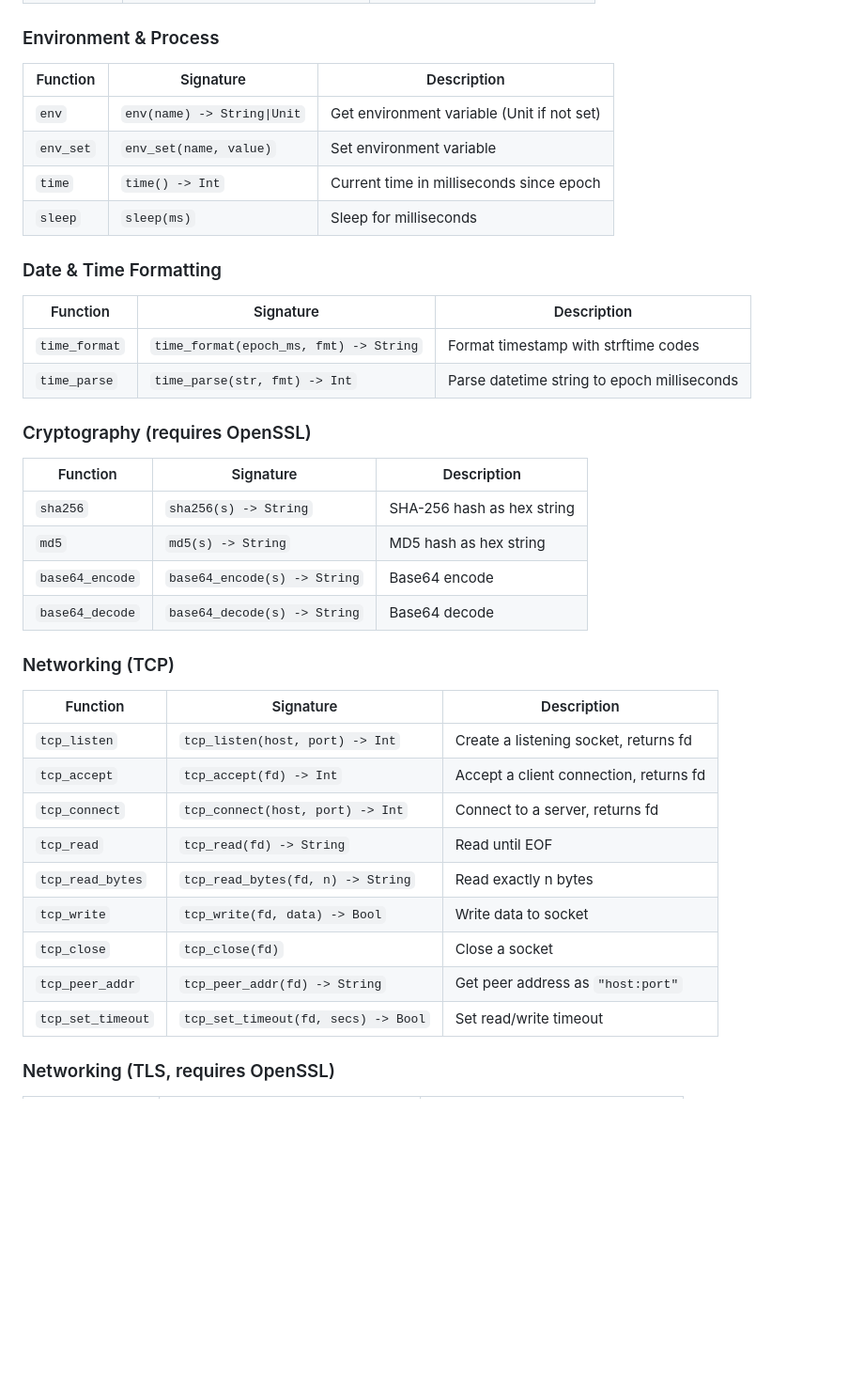
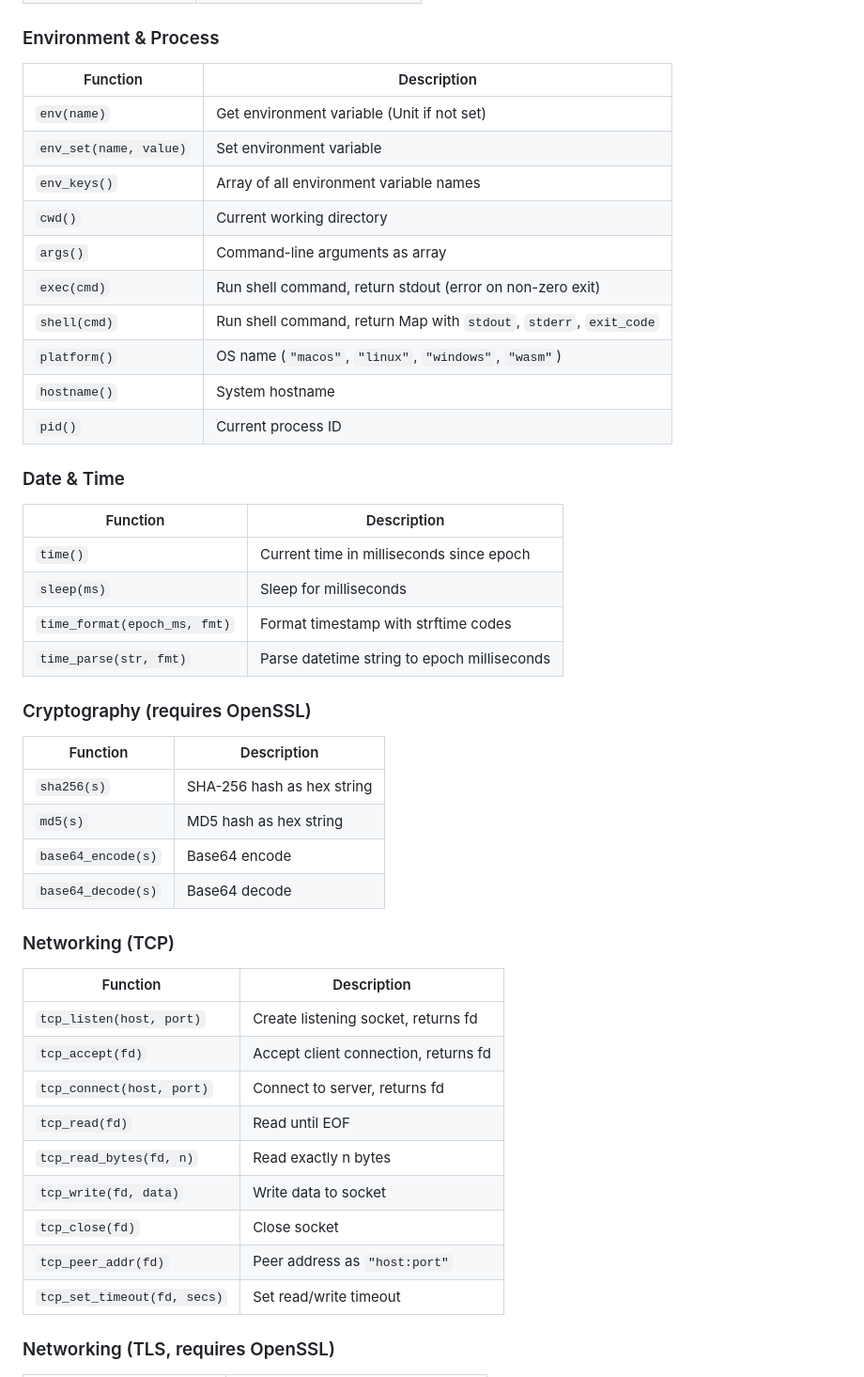
Before and after one commit to ajokela/lattice, a Markdown page: README.md, the part around one of its changes. Shown at 94% size. Drawn GitHub-style; blank space fills up the shorter version.

```diff
--- a/README.md
+++ b/README.md
@@ -328,42 +388,50 @@ fix frozen = freeze(data)
 
 ### Environment & Process
 
-| Function | Signature | Description |
-|----------|-----------|-------------|
-| `env` | `env(name) -> String\|Unit` | Get environment variable (Unit if not set) |
-| `env_set` | `env_set(name, value)` | Set environment variable |
-| `time` | `time() -> Int` | Current time in milliseconds since epoch |
-| `sleep` | `sleep(ms)` | Sleep for milliseconds |
+| Function | Description |
+|----------|-------------|
+| `env(name)` | Get environment variable (Unit if not set) |
+| `env_set(name, value)` | Set environment variable |
+| `env_keys()` | Array of all environment variable names |
+| `cwd()` | Current working directory |
+| `args()` | Command-line arguments as array |
+| `exec(cmd)` | Run shell command, return stdout (error on non-zero exit) |
+| `shell(cmd)` | Run shell command, return Map with `stdout`, `stderr`, `exit_code` |
+| `platform()` | OS name (`"macos"`, `"linux"`, `"windows"`, `"wasm"`) |
+| `hostname()` | System hostname |
+| `pid()` | Current process ID |
 
-### Date & Time Formatting
+### Date & Time
 
-| Function | Signature | Description |
-|----------|-----------|-------------|
-| `time_format` | `time_format(epoch_ms, fmt) -> String` | Format timestamp with strftime codes |
-| `time_parse` | `time_parse(str, fmt) -> Int` | Parse datetime string to epoch milliseconds |
+| Function | Description |
+|----------|-------------|
+| `time()` | Current time in milliseconds since epoch |
+| `sleep(ms)` | Sleep for milliseconds |
+| `time_format(epoch_ms, fmt)` | Format timestamp with strftime codes |
+| `time_parse(str, fmt)` | Parse datetime string to epoch milliseconds |
 
 ### Cryptography (requires OpenSSL)
 
-| Function | Signature | Description |
-|----------|-----------|-------------|
-| `sha256` | `sha256(s) -> String` | SHA-256 hash as hex string |
-| `md5` | `md5(s) -> String` | MD5 hash as hex string |
-| `base64_encode` | `base64_encode(s) -> String` | Base64 encode |
-| `base64_decode` | `base64_decode(s) -> String` | Base64 decode |
+| Function | Description |
+|----------|-------------|
+| `sha256(s)` | SHA-256 hash as hex string |
+| `md5(s)` | MD5 hash as hex string |
+| `base64_encode(s)` | Base64 encode |
+| `base64_decode(s)` | Base64 decode |
 
 ### Networking (TCP)
 
-| Function | Signature | Description |
-|----------|-----------|-------------|
-| `tcp_listen` | `tcp_listen(host, port) -> Int` | Create a listening socket, returns fd |
-| `tcp_accept` | `tcp_accept(fd) -> Int` | Accept a client connection, returns fd |
-| `tcp_connect` | `tcp_connect(host, port) -> Int` | Connect to a server, returns fd |
-| `tcp_read` | `tcp_read(fd) -> String` | Read until EOF |
-| `tcp_read_bytes` | `tcp_read_bytes(fd, n) -> String` | Read exactly n bytes |
-| `tcp_write` | `tcp_write(fd, data) -> Bool` | Write data to socket |
-| `tcp_close` | `tcp_close(fd)` | Close a socket |
-| `tcp_peer_addr` | `tcp_peer_addr(fd) -> String` | Get peer address as `"host:port"` |
-| `tcp_set_timeout` | `tcp_set_timeout(fd, secs) -> Bool` | Set read/write timeout |
+| Function | Description |
+|----------|-------------|
+| `tcp_listen(host, port)` | Create listening socket, returns fd |
+| `tcp_accept(fd)` | Accept client connection, returns fd |
+| `tcp_connect(host, port)` | Connect to server, returns fd |
+| `tcp_read(fd)` | Read until EOF |
+| `tcp_read_bytes(fd, n)` | Read exactly n bytes |
+| `tcp_write(fd, data)` | Write data to socket |
+| `tcp_close(fd)` | Close socket |
+| `tcp_peer_addr(fd)` | Peer address as `"host:port"` |
+| `tcp_set_timeout(fd, secs)` | Set read/write timeout |
 
 ### Networking (TLS, requires OpenSSL)
 
```
Also changed, not shown: other parts of README.md (+202 -103 lines).
